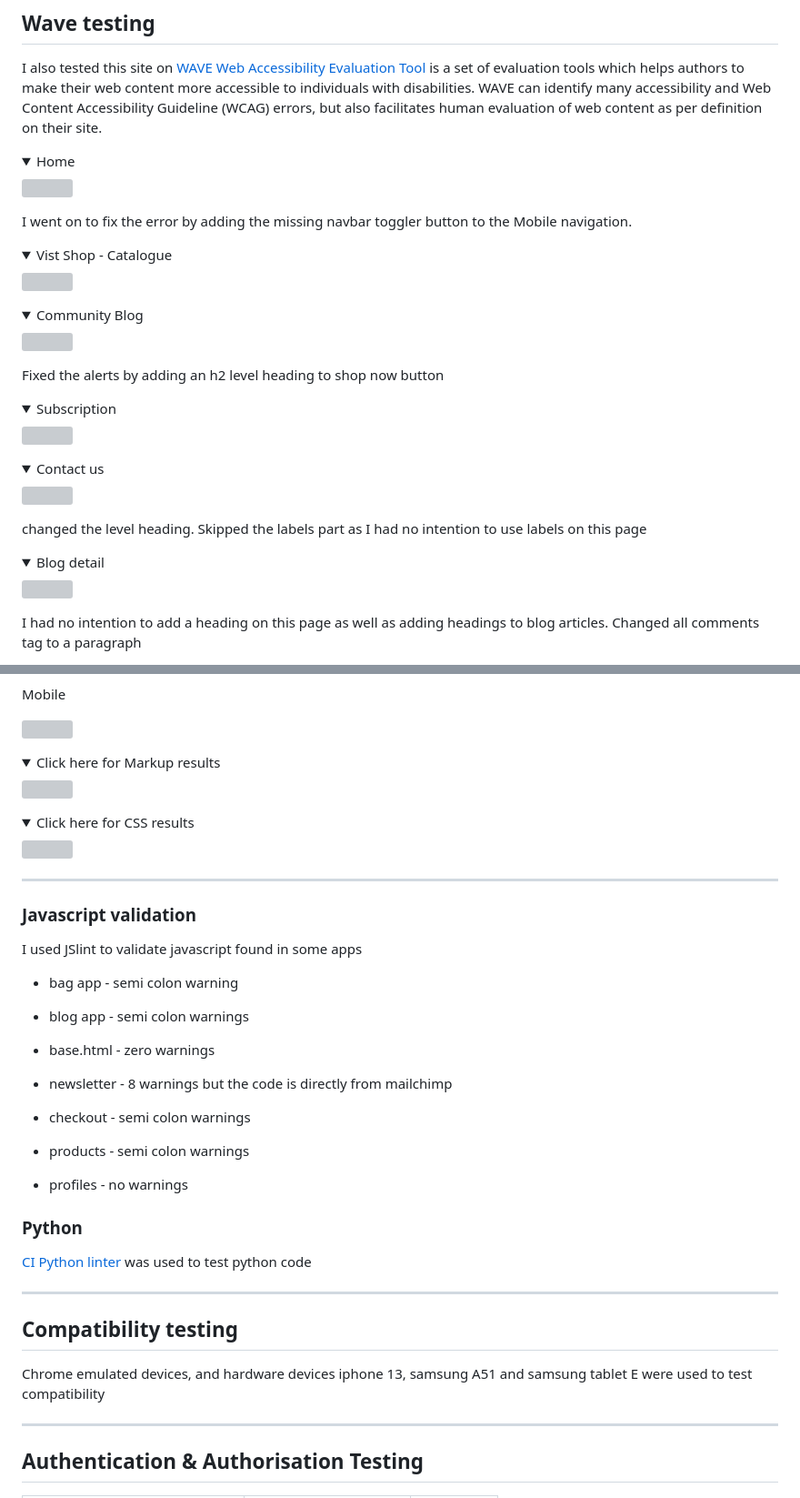
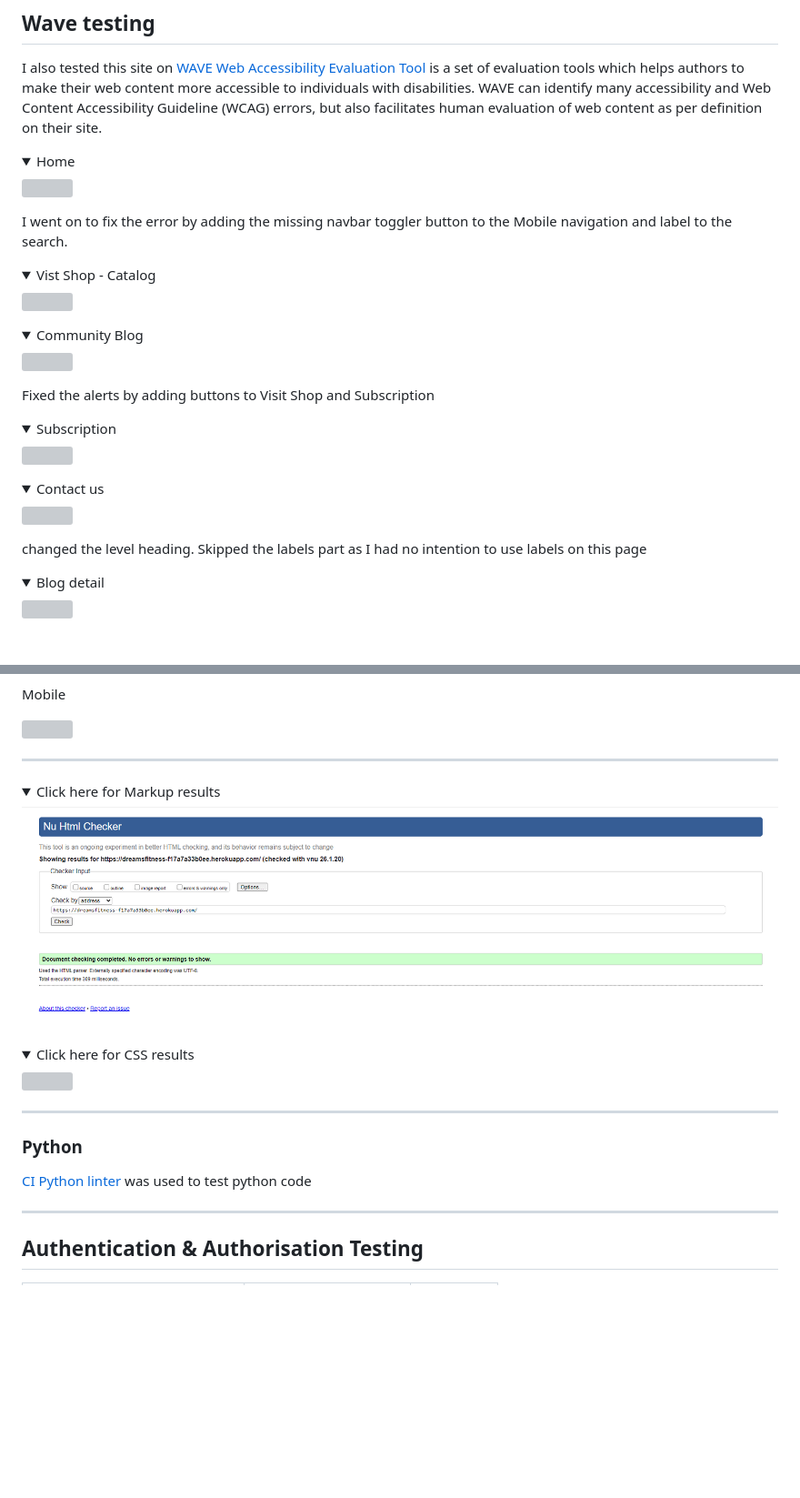
Before and after one commit to Obasohan2/dreamsfitness_sub, a Markdown page: TESTING.md, 2 parts joined by grey strips. Shown: that part at 91% size. Rendered like a GitHub page; pictures changed too: media/html_validator.png (added); folded sections open; blank space fills up the shorter version; grey boxes are pictures that could not be loaded.

```diff
--- a/TESTING.md
+++ b/TESTING.md
@@ -53,12 +53,12 @@ I also tested this site on [WAVE Web Accessibility Evaluation Tool](https://wave
 
   ![](media/WebHome.png)
 
-  I went on to fix the error by adding the missing navbar toggler button to the Mobile navigation.
+  I went on to fix the error by adding the missing navbar toggler button to the Mobile navigation and label to the search.
 
 </details>
 
 <details>
-<summary>Vist Shop - Catalogue</summary>
+<summary>Vist Shop - Catalog</summary>
 
 ![](media/waveprod.png)
 
@@ -69,7 +69,7 @@ I also tested this site on [WAVE Web Accessibility Evaluation Tool](https://wave
 
 ![](media/wavecom.png)
 
-Fixed the alerts by adding an h2 level heading to shop now button
+Fixed the alerts by adding buttons to Visit Shop and Subscription
 
 </details>
 
@@ -94,5 +94,5 @@ Fixed the alerts by adding an h2 level heading to shop now button
 
 ![](media/wavblogdetail.png)
 
-I had no intention to add a heading on this page as well as adding headings to blog articles. Changed all comments tag to a paragraph
+</details>
 
@@ -110,10 +111,12 @@ Mobile
 
   </details>
 
+---
+
   <details>
   <summary>Click here for Markup results</summary>
 
-   ![](media/html_validator.jpg)
+   ![](media/html_validator.png)
 
   </details>
 
@@ -126,31 +129,8 @@ Mobile
 
 ---
 
-### Javascript validation
-I used JSlint to validate javascript found in some apps
-
-* bag app - semi colon warning
-
-* blog app -  semi colon warnings
-
-* base.html - zero warnings
-
-* newsletter - 8 warnings but the code is directly from mailchimp
-
-* checkout - semi colon warnings
-
-* products - semi colon warnings
-
-* profiles - no warnings
-
 ### Python
 [ CI Python linter ](https://pep8ci.herokuapp.com/) was used to test python code
-
----
-
-## Compatibility testing
-
-Chrome emulated devices, and hardware devices iphone 13, samsung A51 and samsung tablet E were used to test compatibility
 
 ---
 
```
Also changed, not shown: other parts of TESTING.md (+2 -1 lines), DEPLOYMENT.md (+103 -28 lines), 1 other file.
